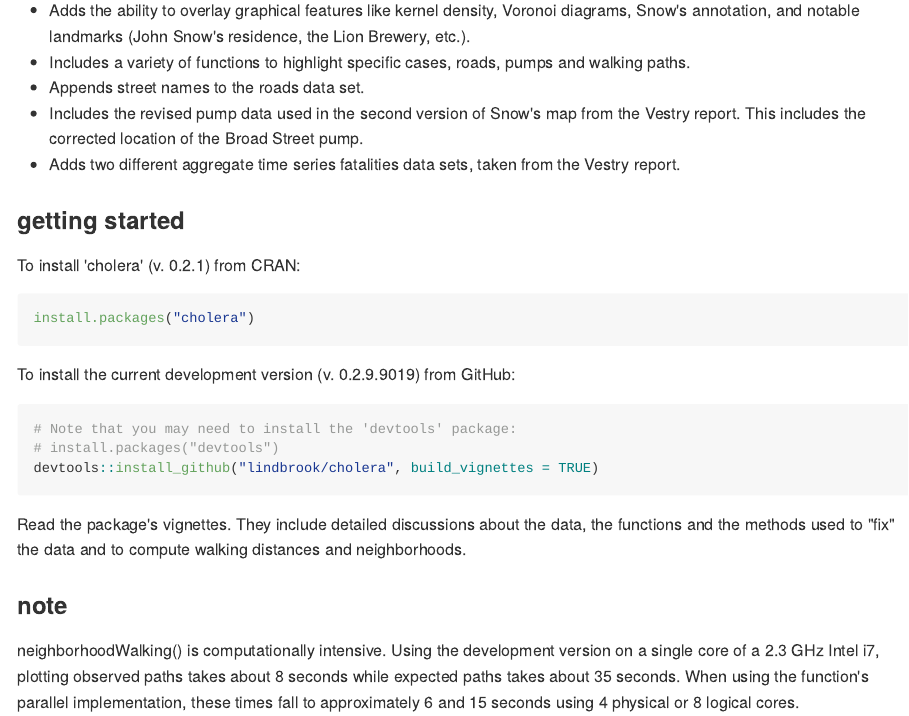
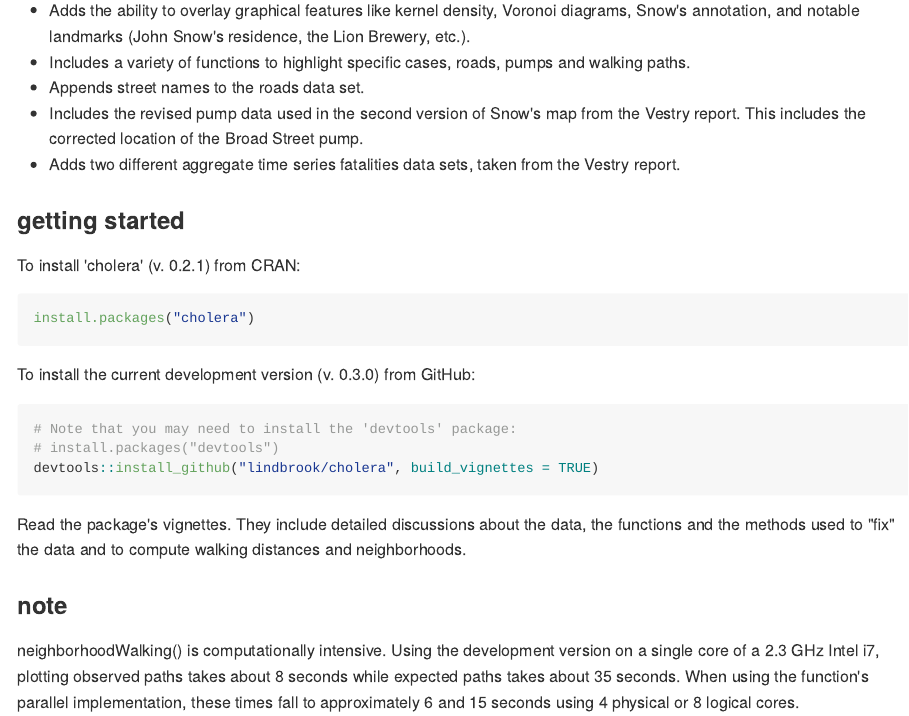
Before and after one commit to lindbrook/cholera, an R Markdown document (README.Rmd): the page in a window 1100 px wide, from 3010 px down. The pictures show the output file README.md that the author committed with the source, drawn offline in the style of GitHub; badge pictures from the web are left out.

Commit message:
update documentation

````diff
--- a/README.Rmd
+++ b/README.Rmd
@@ -85,7 +85,7 @@
 install.packages("cholera")
 ```
 
-To install the current development version (v. 0.2.9.9019) from GitHub:
+To install the current development version (v. 0.3.0) from GitHub:
 
 ```{r, eval = FALSE}
 # Note that you may need to install the 'devtools' package:
````
Also changed, not shown: README.md, 2 other files.
